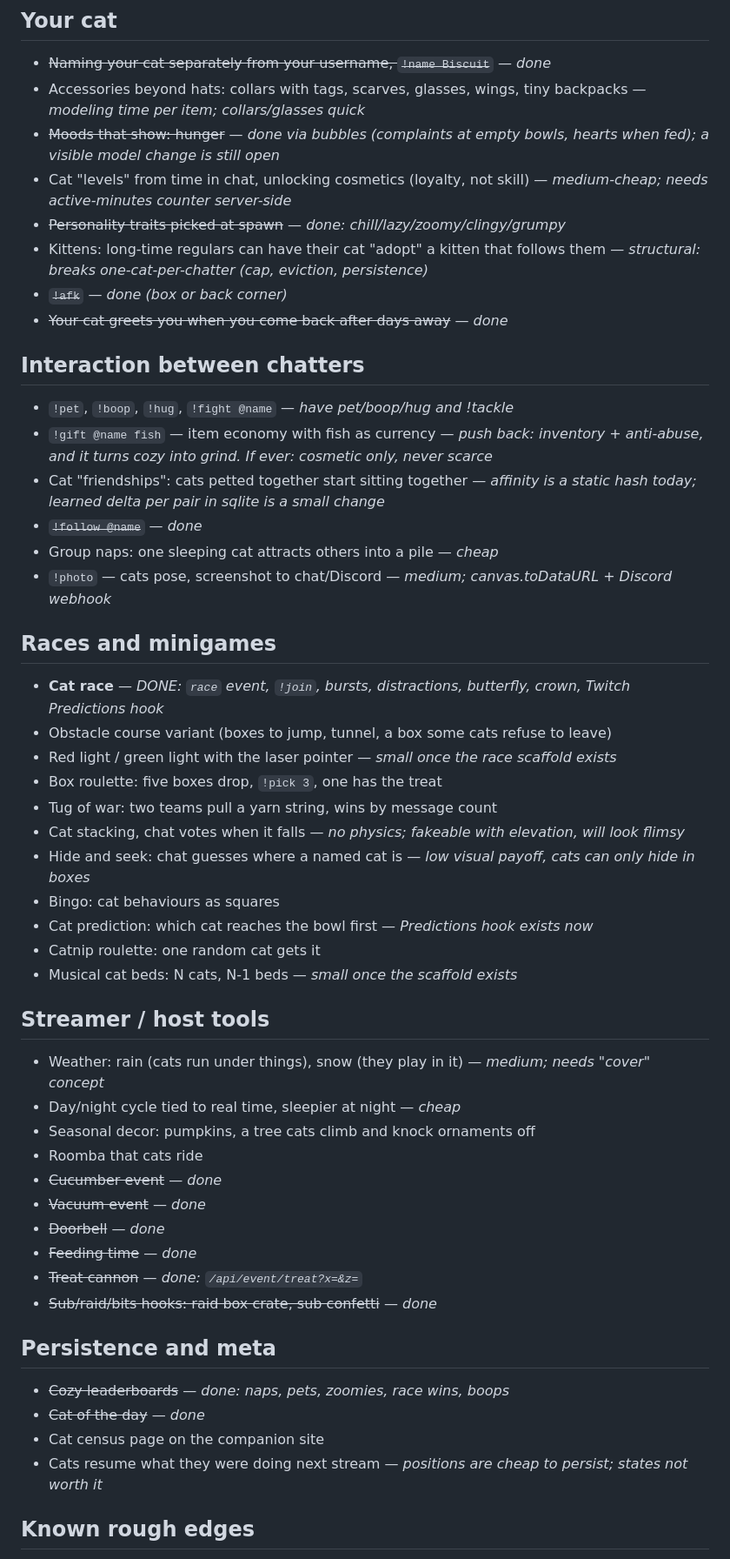
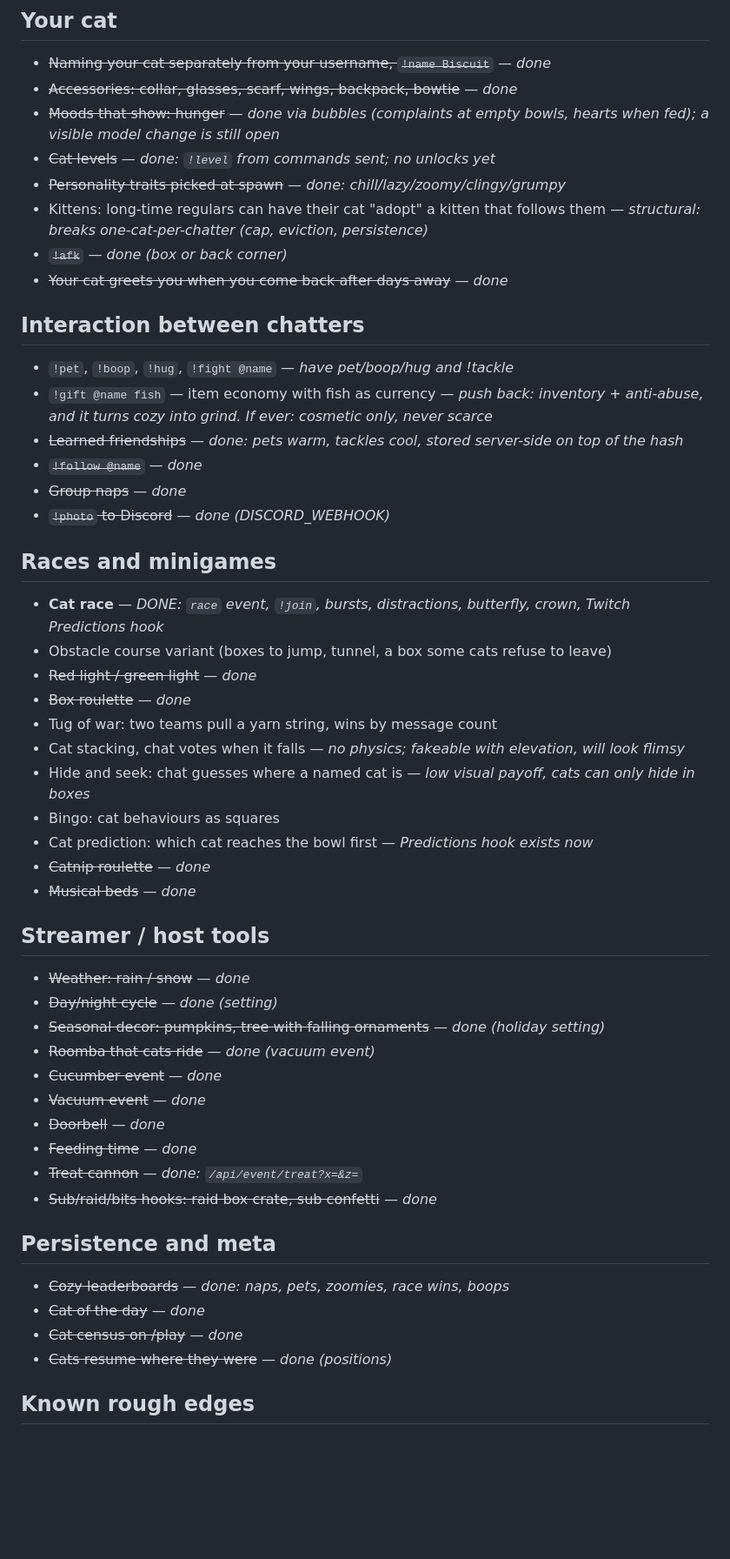
Before and after one commit to xBombjackx/chat-cats, a Markdown page: IDEAS.md, the part around the change. Shown at 87% size. Drawn GitHub-style; blank space fills up the shorter version.

Commit message:
IDEAS.md: mark the night's features done
Co-Authored-By: Claude Fable 5.1 <noreply@anthropic.com>
Claude-Session: https://claude.ai/code/session_01G34cTh1tYu2Z4KDkU9Cp7y

```diff
--- a/IDEAS.md
+++ b/IDEAS.md
@@ -5,9 +5,9 @@ Not commitments. Cross things off or reorder freely.
 
 ## Your cat
 - ~~Naming your cat separately from your username, `!name Biscuit`~~ — *done*
-- Accessories beyond hats: collars with tags, scarves, glasses, wings, tiny backpacks — *modeling time per item; collars/glasses quick*
+- ~~Accessories: collar, glasses, scarf, wings, backpack, bowtie~~ — *done*
 - ~~Moods that show: hunger~~ — *done via bubbles (complaints at empty bowls, hearts when fed); a visible model change is still open*
-- Cat "levels" from time in chat, unlocking cosmetics (loyalty, not skill) — *medium-cheap; needs active-minutes counter server-side*
+- ~~Cat levels~~ — *done: `!level` from commands sent; no unlocks yet*
 - ~~Personality traits picked at spawn~~ — *done: chill/lazy/zoomy/clingy/grumpy*
 - Kittens: long-time regulars can have their cat "adopt" a kitten that follows them — *structural: breaks one-cat-per-chatter (cap, eviction, persistence)*
 - ~~`!afk`~~ — *done (box or back corner)*
@@ -16,29 +16,29 @@ Not commitments. Cross things off or reorder freely.
 ## Interaction between chatters
 - `!pet`, `!boop`, `!hug`, `!fight @name` — *have pet/boop/hug and !tackle*
 - `!gift @name fish` — item economy with fish as currency — *push back: inventory + anti-abuse, and it turns cozy into grind. If ever: cosmetic only, never scarce*
-- Cat "friendships": cats petted together start sitting together — *affinity is a static hash today; learned delta per pair in sqlite is a small change*
+- ~~Learned friendships~~ — *done: pets warm, tackles cool, stored server-side on top of the hash*
 - ~~`!follow @name`~~ — *done*
-- Group naps: one sleeping cat attracts others into a pile — *cheap*
-- `!photo` — cats pose, screenshot to chat/Discord — *medium; canvas.toDataURL + Discord webhook*
+- ~~Group naps~~ — *done*
+- ~~`!photo` to Discord~~ — *done (DISCORD_WEBHOOK)*
 
 ## Races and minigames
 - **Cat race** — *DONE: `race` event, `!join`, bursts, distractions, butterfly, crown, Twitch Predictions hook*
 - Obstacle course variant (boxes to jump, tunnel, a box some cats refuse to leave)
-- Red light / green light with the laser pointer — *small once the race scaffold exists*
-- Box roulette: five boxes drop, `!pick 3`, one has the treat
+- ~~Red light / green light~~ — *done*
+- ~~Box roulette~~ — *done*
 - Tug of war: two teams pull a yarn string, wins by message count
 - Cat stacking, chat votes when it falls — *no physics; fakeable with elevation, will look flimsy*
 - Hide and seek: chat guesses where a named cat is — *low visual payoff, cats can only hide in boxes*
 - Bingo: cat behaviours as squares
 - Cat prediction: which cat reaches the bowl first — *Predictions hook exists now*
-- Catnip roulette: one random cat gets it
-- Musical cat beds: N cats, N-1 beds — *small once the scaffold exists*
+- ~~Catnip roulette~~ — *done*
+- ~~Musical beds~~ — *done*
 
 ## Streamer / host tools
-- Weather: rain (cats run under things), snow (they play in it) — *medium; needs "cover" concept*
-- Day/night cycle tied to real time, sleepier at night — *cheap*
-- Seasonal decor: pumpkins, a tree cats climb and knock ornaments off
-- Roomba that cats ride
+- ~~Weather: rain / snow~~ — *done*
+- ~~Day/night cycle~~ — *done (setting)*
+- ~~Seasonal decor: pumpkins, tree with falling ornaments~~ — *done (holiday setting)*
+- ~~Roomba that cats ride~~ — *done (vacuum event)*
 - ~~Cucumber event~~ — *done*
 - ~~Vacuum event~~ — *done*
 - ~~Doorbell~~ — *done*
@@ -49,8 +49,8 @@ Not commitments. Cross things off or reorder freely.
 ## Persistence and meta
 - ~~Cozy leaderboards~~ — *done: naps, pets, zoomies, race wins, boops*
 - ~~Cat of the day~~ — *done*
-- Cat census page on the companion site
-- Cats resume what they were doing next stream — *positions are cheap to persist; states not worth it*
+- ~~Cat census on /play~~ — *done*
+- ~~Cats resume where they were~~ — *done (positions)*
 
 ## Known rough edges
 - Control panels (overlay page, press H) fit a normal window now but the compact text is hard to read. Owner said fine for now. Fix idea: tabs or a collapsible sidebar instead of shrinking everything; or move the streamer controls to `/admin` only and keep the overlay panel to the chat simulator.
```
